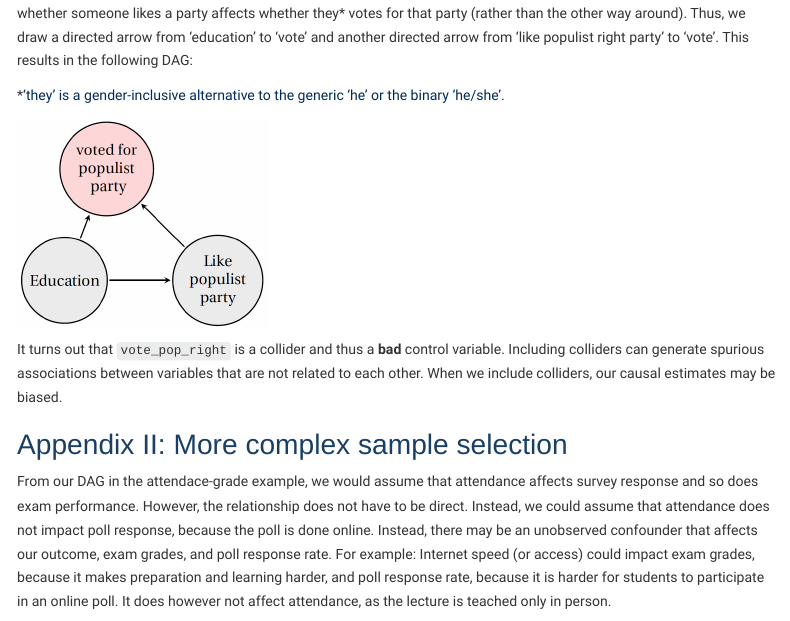
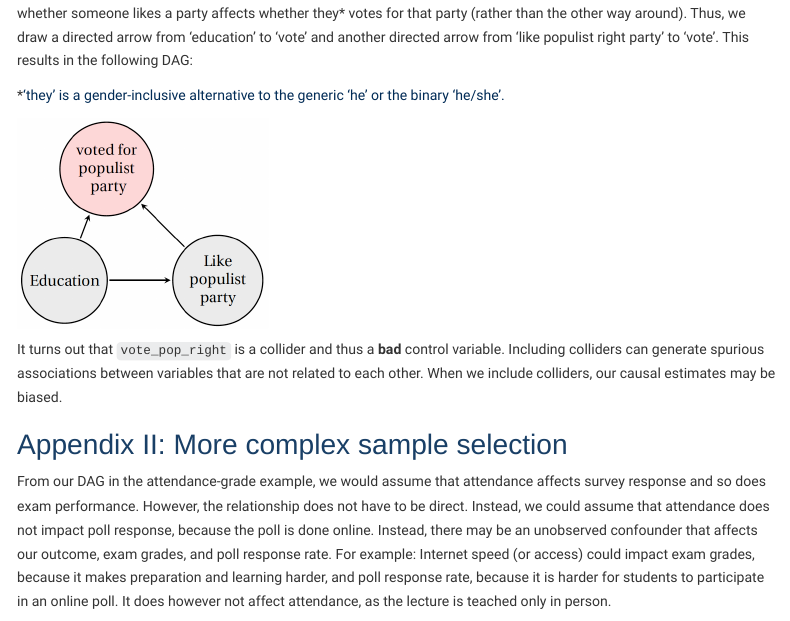
Before and after one commit to uni-mannheim-qm-2022/week05_ols_control_causality, an R Markdown document (QM2022_week05.Rmd): the page in a window 1100 px wide, from 6300 px down. Rendered offline with R 4.5, knitr and Pandoc, with nearby package versions; some code elsewhere in the file could not run offline; menus at the side of the page are left out.

Commit message:
fix typo

```diff
--- a/QM2022_week05.Rmd
+++ b/QM2022_week05.Rmd
@@ -11,7 +11,7 @@ output:
   pdf_document:
     toc: yes
 editor_options:
-  chunk_output_type: console
+  chunk_output_type: inline
 ---
 
 ------------------------------------------------------------------------
@@ -1028,7 +1028,7 @@ It turns out that `vote_pop_right` is a collider and thus a **bad** control vari
 
 ### Appendix II: More complex sample selection
 
-From our DAG in the attendace-grade example, we would assume that attendance affects survey response and so does exam performance. However, the relationship does not have to be direct. Instead, we could assume that attendance does not impact poll response, because the poll is done online. Instead, there may be an unobserved confounder that affects our outcome, exam grades, and poll response rate. For example: Internet speed (or access) could impact exam grades, because it makes preparation and learning harder, and poll response rate, because it is harder for students to participate in an online poll. It does however not affect attendance, as the lecture is teached only in person.
+From our DAG in the attendance-grade example, we would assume that attendance affects survey response and so does exam performance. However, the relationship does not have to be direct. Instead, we could assume that attendance does not impact poll response, because the poll is done online. Instead, there may be an unobserved confounder that affects our outcome, exam grades, and poll response rate. For example: Internet speed (or access) could impact exam grades, because it makes preparation and learning harder, and poll response rate, because it is harder for students to participate in an online poll. It does however not affect attendance, as the lecture is teached only in person.
 
 ![](images/selection2_dag.png){width="200px"}
 
```
Also changed, not shown: README.md, css/lab.css (line endings or trailing spaces), raw-data/simulate_data.R (line endings or trailing spaces), 2 other files.
